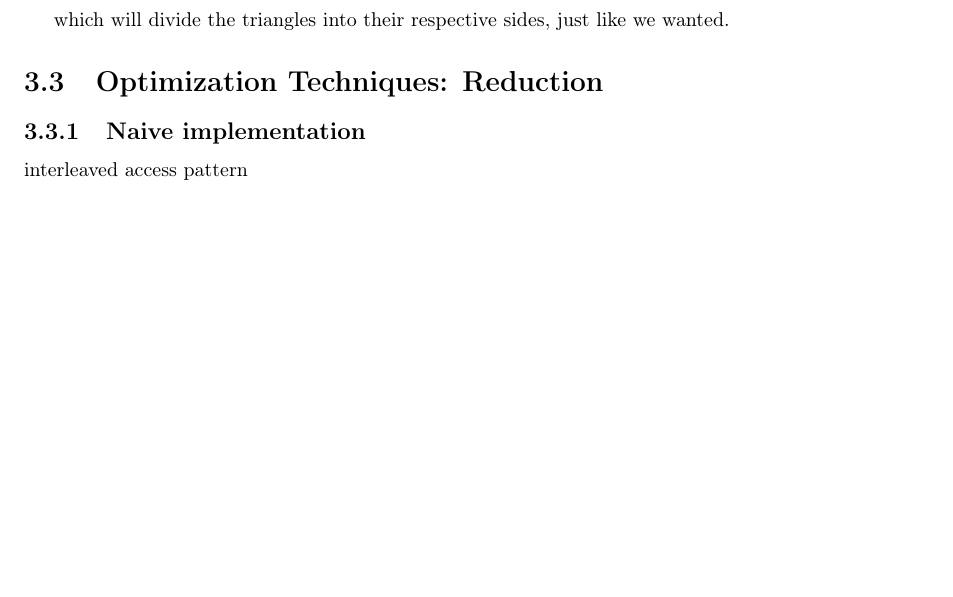
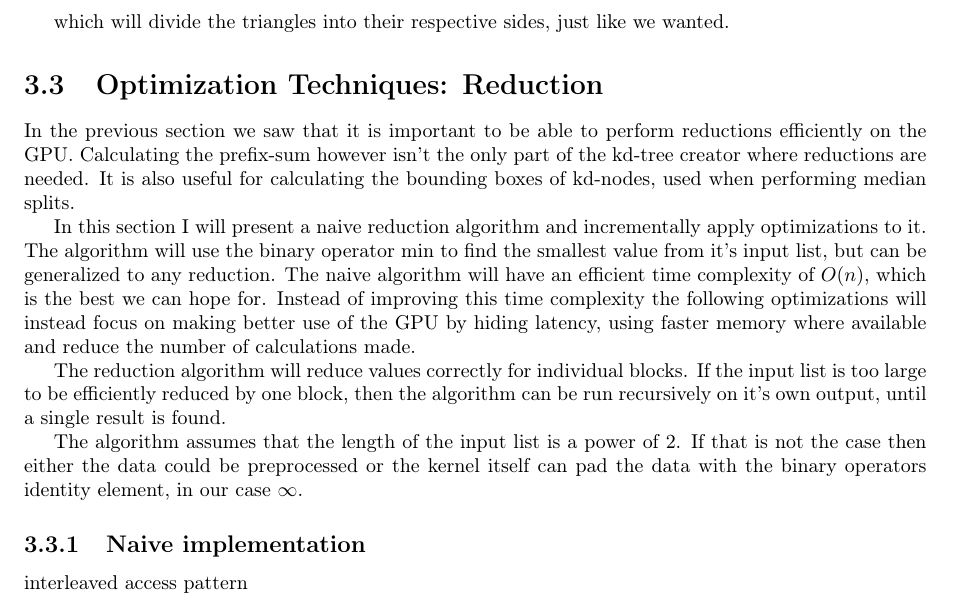
Before and after one commit to OpenEngineDK/projects-RayTracing, a LaTeX thesis (thesis/master.tex, which reads thesis/GPGPU.tex): part of page 15 of 28, cut so that both start at the same text, the shorter picture padded with empty space. Compiled offline with pdfLaTeX.

Commit message:
GPGPU optimization motivation

```diff
--- a/thesis/GPGPU.tex
+++ b/thesis/GPGPU.tex
@@ -492,18 +492,37 @@ we wanted.
 
 \section{Optimization Techniques: Reduction}
 
-% Motivation
+% Motivation: Reduction was important in the previous step and will be
+% again for median splitting
 
-% Reduction was important in the previous step and will be again for
-% median splitting
+In the previous section we saw that it is important to be able to
+perform reductions efficiently on the GPU. Calculating the prefix-sum
+however isn't the only part of the kd-tree creator where reductions
+are needed. It is also useful for calculating the bounding boxes of
+kd-nodes, used when performing median splits.
+
+In this section I will present a naive reduction algorithm and
+incrementally apply optimizations to it. The algorithm will use the
+binary operator min to find the smallest value from it's input list,
+but can be generalized to any reduction. The naive algorithm will have
+an efficient time complexity of $O(n)$, which is the best we can hope
+for. Instead of improving this time complexity the following
+optimizations will instead focus on making better use of the GPU by
+hiding latency, using faster memory where available and reduce the
+number of calculations made.
 
 % Works on individual blocks, must be run twice if input is too large
 % for one block to handle.
 
-% Algorithms assumes that the length of the input list is a power of
-% 2. If that is not the case then either the data could be
-% preprocessed or the kernel itself can pad the data with the identity
-% element.
+The reduction algorithm will reduce values correctly for individual
+blocks. If the input list is too large to be efficiently reduced by
+one block, then the algorithm can be run recursively on it's own
+output, until a single result is found.
+
+The algorithm assumes that the length of the input list is a power of
+2. If that is not the case then either the data could be preprocessed
+or the kernel itself can pad the data with the binary operators
+identity element, in our case $\infty$.
 
 \subsection{Naive implementation}
 
```
